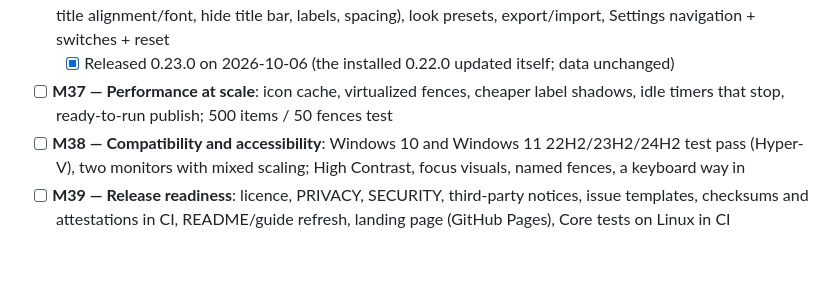
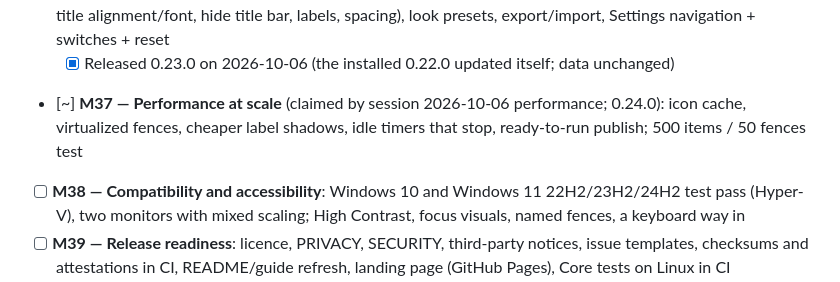
Before and after one commit to CipherSnowden/neo-fences, a Markdown page: docs/ROADMAP.md, the part around the change. Rendered like a GitHub page; blank space fills up the shorter version.

Commit message:
docs: claimed M37 performance at scale

```diff
--- a/docs/ROADMAP.md
+++ b/docs/ROADMAP.md
@@ -35,7 +35,7 @@ before setting them up); a release candidate for friends before 1.0.0. Unsigned
   - [x] Released 0.22.0 on 2026-10-06 (the installed 0.21.0 updated itself in 3 s; data unchanged; the new tray menu after the update)
 - [x] **M36 — Fence settings and presets** (0.23.0; released 2026-10-06): per-fence settings window (transparency, title alignment/font, hide title bar, labels, spacing), look presets, export/import, Settings navigation + switches + reset
   - [x] Released 0.23.0 on 2026-10-06 (the installed 0.22.0 updated itself; data unchanged)
-- [ ] **M37 — Performance at scale**: icon cache, virtualized fences, cheaper label shadows, idle timers that stop, ready-to-run publish; 500 items / 50 fences test
+- [~] **M37 — Performance at scale** (claimed by session 2026-10-06 performance; 0.24.0): icon cache, virtualized fences, cheaper label shadows, idle timers that stop, ready-to-run publish; 500 items / 50 fences test
 - [ ] **M38 — Compatibility and accessibility**: Windows 10 and Windows 11 22H2/23H2/24H2 test pass (Hyper-V), two monitors with mixed scaling; High Contrast, focus visuals, named fences, a keyboard way in
 - [ ] **M39 — Release readiness**: licence, PRIVACY, SECURITY, third-party notices, issue templates, checksums and attestations in CI, README/guide refresh, landing page (GitHub Pages), Core tests on Linux in CI
 - [ ] **1.0.0-rc** to friends (beta channel, 1–2 weeks), then **1.0.0**
```
